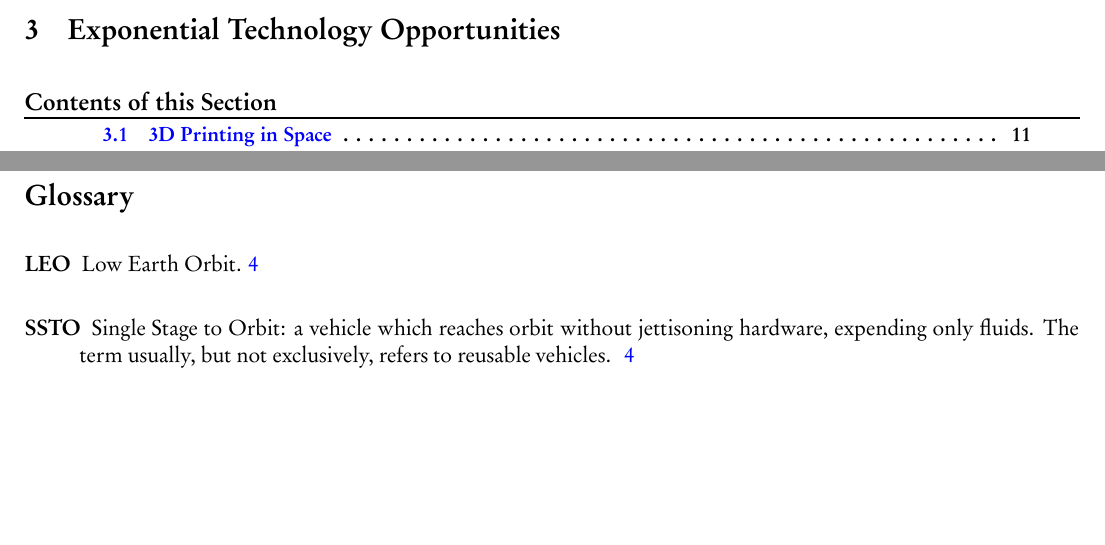
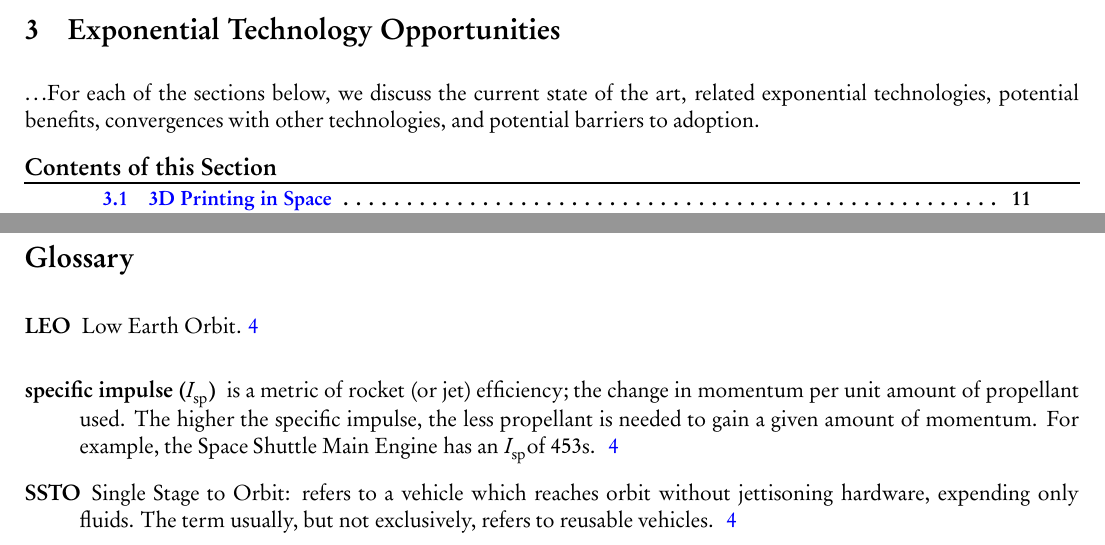
Before and after one commit to davidad/etir, a LaTeX document (etir.tex): two parts of pages 11 and 29 of 30, joined at a grey line, cut so that both start at the same text, the shorter picture padded with empty space. The pictures show the PDF file etir.pdf that the author committed with the source.

Commit message:
more glossarization

```diff
--- a/etir.tex
+++ b/etir.tex
@@ -74,11 +74,13 @@
 
 \setlength{\parskip}{0.3cm plus3mm minus1mm}
 \setlength{\parindent}{0cm}
+\newcommand{\isp}{$I_{\rm sp}$}
 
 %%GLOSSARY
 \newacronym{LEO}{LEO}{Low Earth Orbit}
-\newacronymd{SSTO}{Single Stage to Orbit}{a vehicle which reaches orbit without jettisoning hardware, expending only fluids. The term usually, but not exclusively, refers to reusable vehicles. \nopostdesc}
+\newacronymd{SSTO}{Single Stage to Orbit}{refers to a vehicle which reaches orbit without jettisoning hardware, expending only fluids. The term usually, but not exclusively, refers to reusable vehicles. \nopostdesc}
 \newacronym{ITAR}{ITAR}{International Traffic in Arms Regulations}
+\newglossaryentry{Isp}{text={\isp}, name={specific impulse (\isp)}, first={specific impulse (\isp)}, description={is a metric of rocket (or jet) efficiency; the change in momentum per unit amount of propellant used. The higher the specific impulse, the less propellant is needed to gain a given amount of momentum. For example, the Space Shuttle Main Engine has an \isp of 453s. \nopostdesc}}
 \glossarystyle{list}
 \makeglossaries
 %%END GLOSSARY
@@ -283,6 +285,10 @@ the following scale:\newline
 \includegraphics[width=\textwidth]{hm_e.eps}
 
 \section{Exponential Technology Opportunities}
+
+$\ldots$For each of the sections below, we discuss the current state of the art,
+related exponential technologies, potential benefits, convergences with other
+technologies, and potential barriers to adoption.
 
 \secttoc
 
```
Also changed, not shown: etir.pdf, etir.tex (8 more changed lines).
